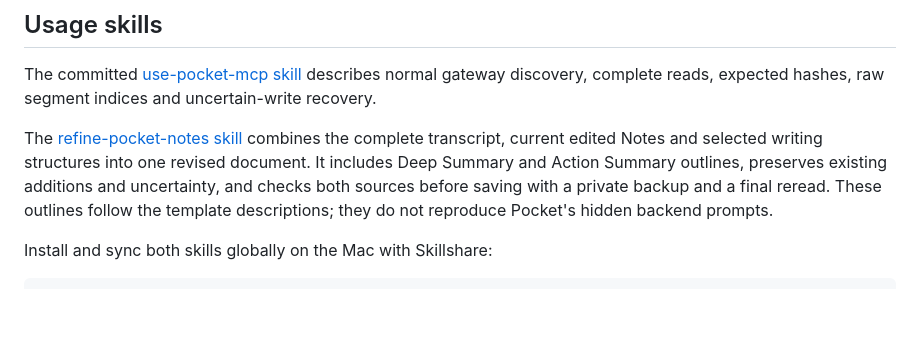
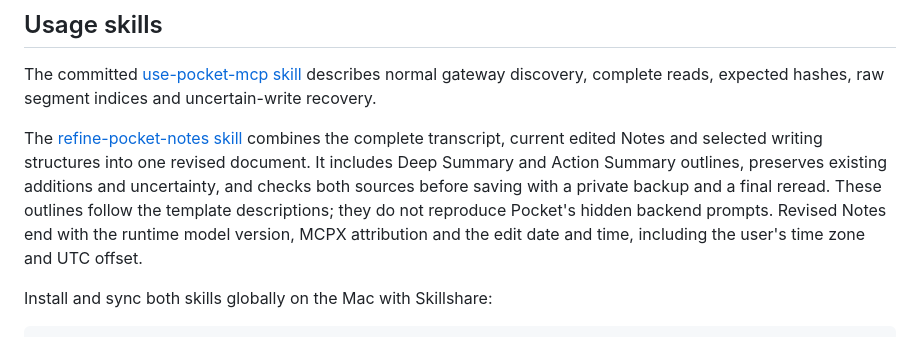
Before and after one commit to jfet97-home/custom-mcps, a Markdown page: pocket/README.md, the part around the change. Rendered like a GitHub page; blank space fills up the shorter version.

Commit message:
Add timestamped footer to Pocket Notes workflow

```diff
--- a/pocket/README.md
+++ b/pocket/README.md
@@ -231,6 +231,8 @@ one revised document. It includes Deep Summary and Action Summary outlines,
 preserves existing additions and uncertainty, and checks both sources before
 saving with a private backup and a final reread. These outlines follow the
 template descriptions; they do not reproduce Pocket's hidden backend prompts.
+Revised Notes end with the runtime model version, MCPX attribution and the edit
+date and time, including the user's time zone and UTC offset.
 
 Install and sync both skills globally on the Mac with Skillshare:
 
```
Also changed, not shown: 1 other file.
